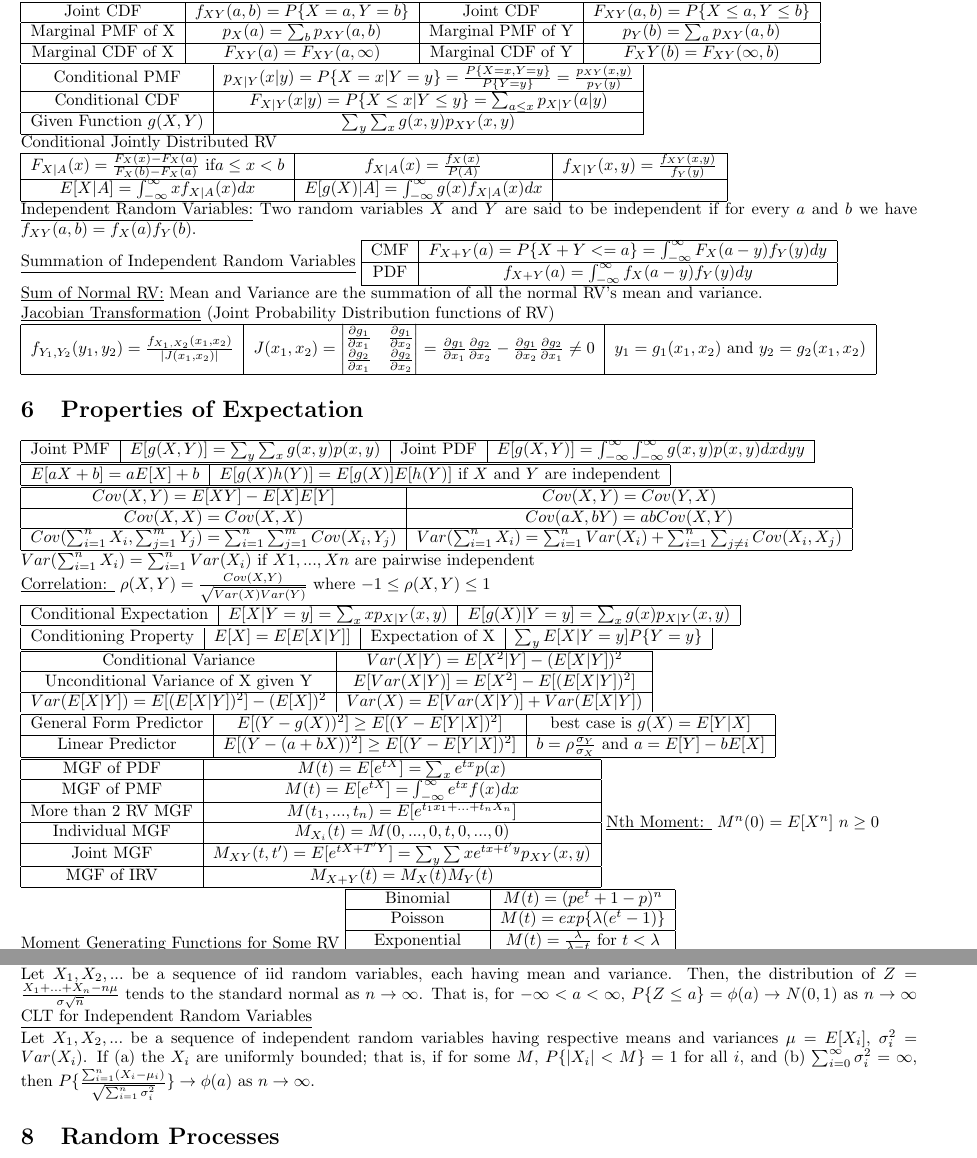
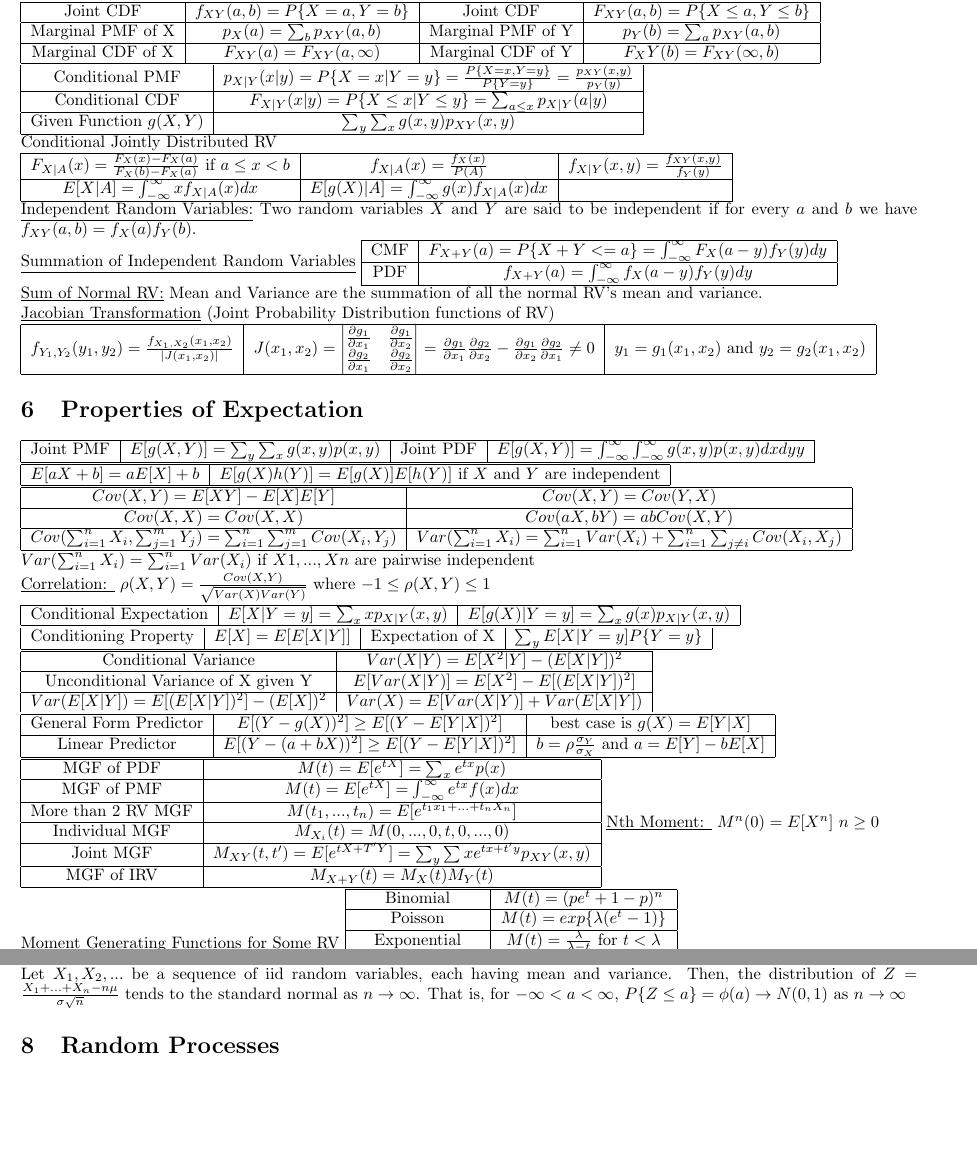
Before and after one commit to al31n/ECE316Formula, a LaTeX document (ProbabilityCheatSheet.tex): two parts of pages 2 and 3 of 4, joined at a grey line, cut so that both start at the same text, the shorter picture padded with empty space. Compiled offline with pdfLaTeX.

Commit message:
Fixed some mistakes. Enjoy

```diff
--- a/ProbabilityCheatSheet.tex
+++ b/ProbabilityCheatSheet.tex
@@ -263,9 +262,11 @@
 		\hline
 		Standard Normal & $M(t) = e^{t^2/2}$ \\
 		\hline
-		Normal & $exp\{\frac{\sigma^2t^2}{2} + {\mu}t\}$\\
+		Normal & $M(t) = exp\{\frac{\sigma^2t^2}{2} + {\mu}t\}$\\
 		\hline
 	\end{tabular}
+
+
 	\section{Limit Theorems}
 	\underline{Markov's Inequality:}
 	\newline If $X$ is a random variable that takes only nonnegative values, then for any value $a > 0$, $P\{X \geq a|\} \leq \frac{E[X]}{a}$
@@ -280,9 +281,12 @@
 	\underline{The Central Limit Theorem}
 	\newline
 	Let $X_1, X_2,...$ be a sequence of iid random variables, each having mean and variance. Then, the distribution of $Z = \frac{X_1 + ... + X_n - n\mu}{\sigma\sqrt{n}}$ tends to the standard normal as $n\to\infty$. That is, for $-\infty < a < \infty$, $P\{Z \leq a\} = \phi(a) \to N(0,1)$ as $n\to\infty$
-	\underline{CLT for Independent Random Variables}
-	\newline
-	Let $X_1, X_2, ...$ be a sequence of independent random variables having respective means and variances $\mu = E[X_i]$, $\sigma_i^2 = Var(X_i)$. If (a) the $X_i$ are uniformly bounded; that is, if for some $M$, $P\{\vert X_i\vert < M\} = 1$ for all $i$, and (b) $\sum_{i = 0}^{\infty}\sigma_i^2 = \infty$, then $P\{\frac{\sum_{i = 1}^n(X_i -\mu_i)}{\sqrt{\sum_{i = 1}^n\sigma_i^2}}\} \to \phi(a)$ as $n \to \infty$.
+%	\underline{CLT for Independent Random Variables}
+%	\newline
+%	Let $X_1, X_2, ...$ be a sequence of independent random variables having respective means and variances $\mu = E[X_i]$, $\sigma_i^2 = Var(X_i)$. If (a) the $X_i$ are uniformly bounded; that is, if for some $M$, $P\{\vert X_i\vert < M\} = 1$ for all $i$, and (b) $\sum_{i = 0}^{\infty}\sigma_i^2 = \infty$, then $P\{\frac{\sum_{i = 1}^n(X_i -\mu_i)}{\sqrt{\sum_{i = 1}^n\sigma_i^2}}\} \to \phi(a)$ as $n \to \infty$.
+
+
+
 	\section{Random Processes}
 	\underline{Definitions}
 	\newline
```
Also changed, not shown: ProbabilityCheatSheet.pdf, ProbabilityCheatSheet.tex (7 more changed lines).
